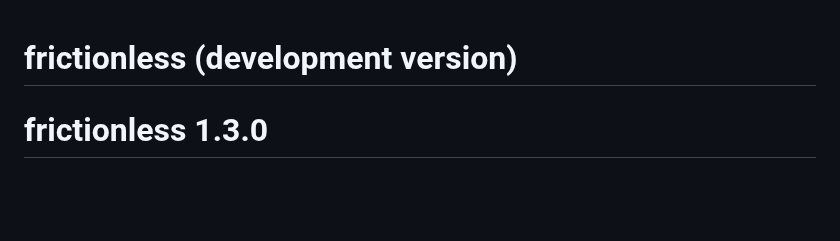
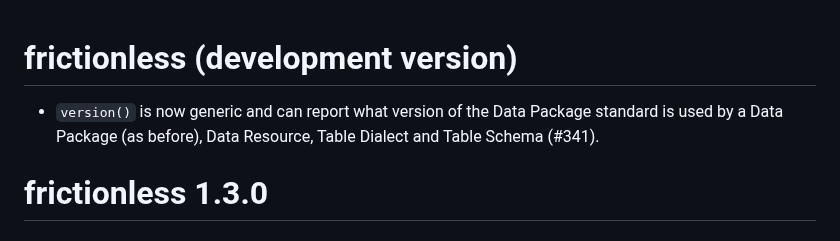
Before and after one commit to frictionlessdata/frictionless-r, a Markdown page: NEWS.md, the part around the change. Rendered like a GitHub page; blank space fills up the shorter version.

Commit message:
Describe generic version

```diff
--- a/NEWS.md
+++ b/NEWS.md
@@ -1,4 +1,6 @@
 # frictionless (development version)
+
+* `version()` is now generic and can report what version of the Data Package standard is used by a Data Package (as before), Data Resource, Table Dialect and Table Schema (#341).
 
 # frictionless 1.3.0
 
```
